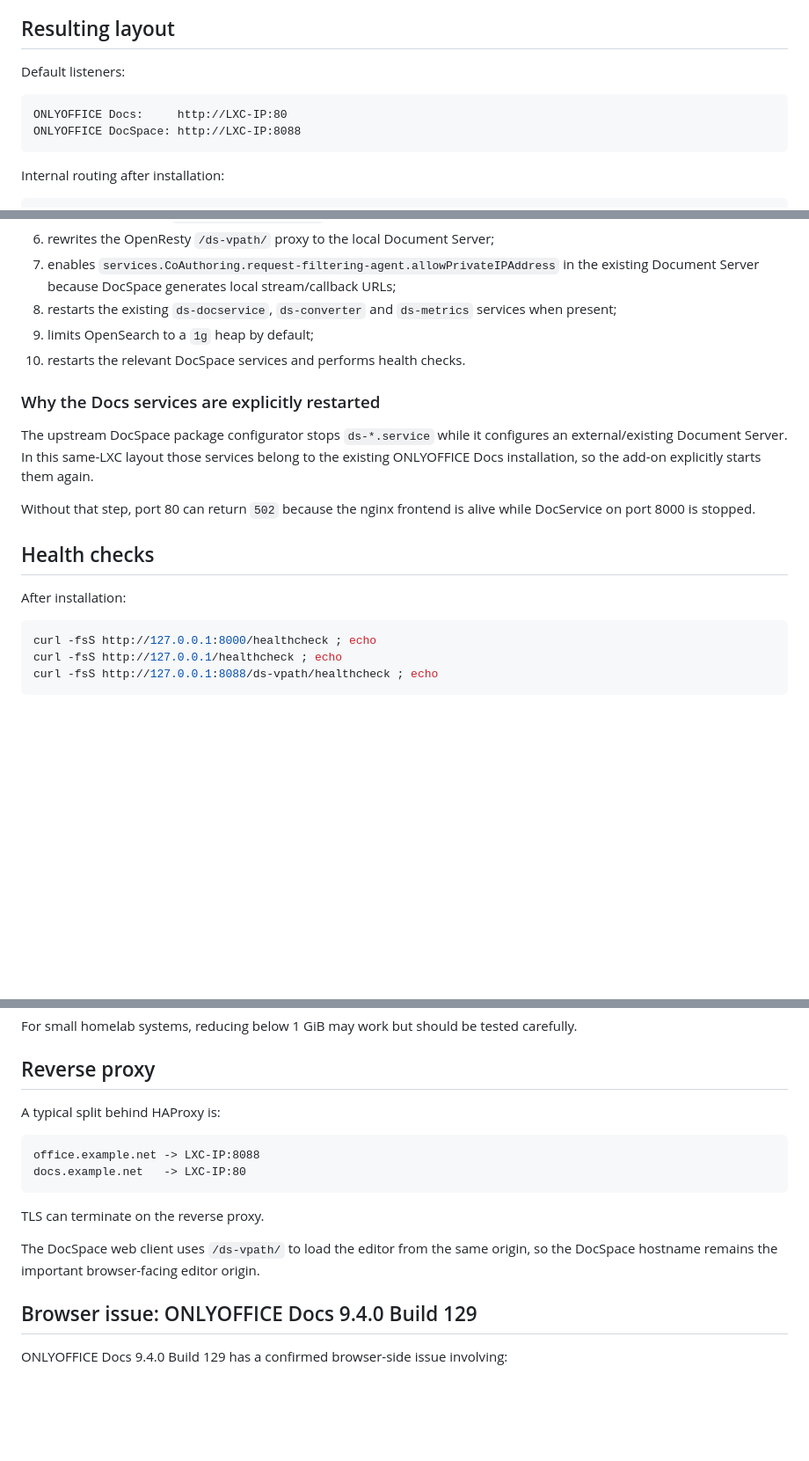
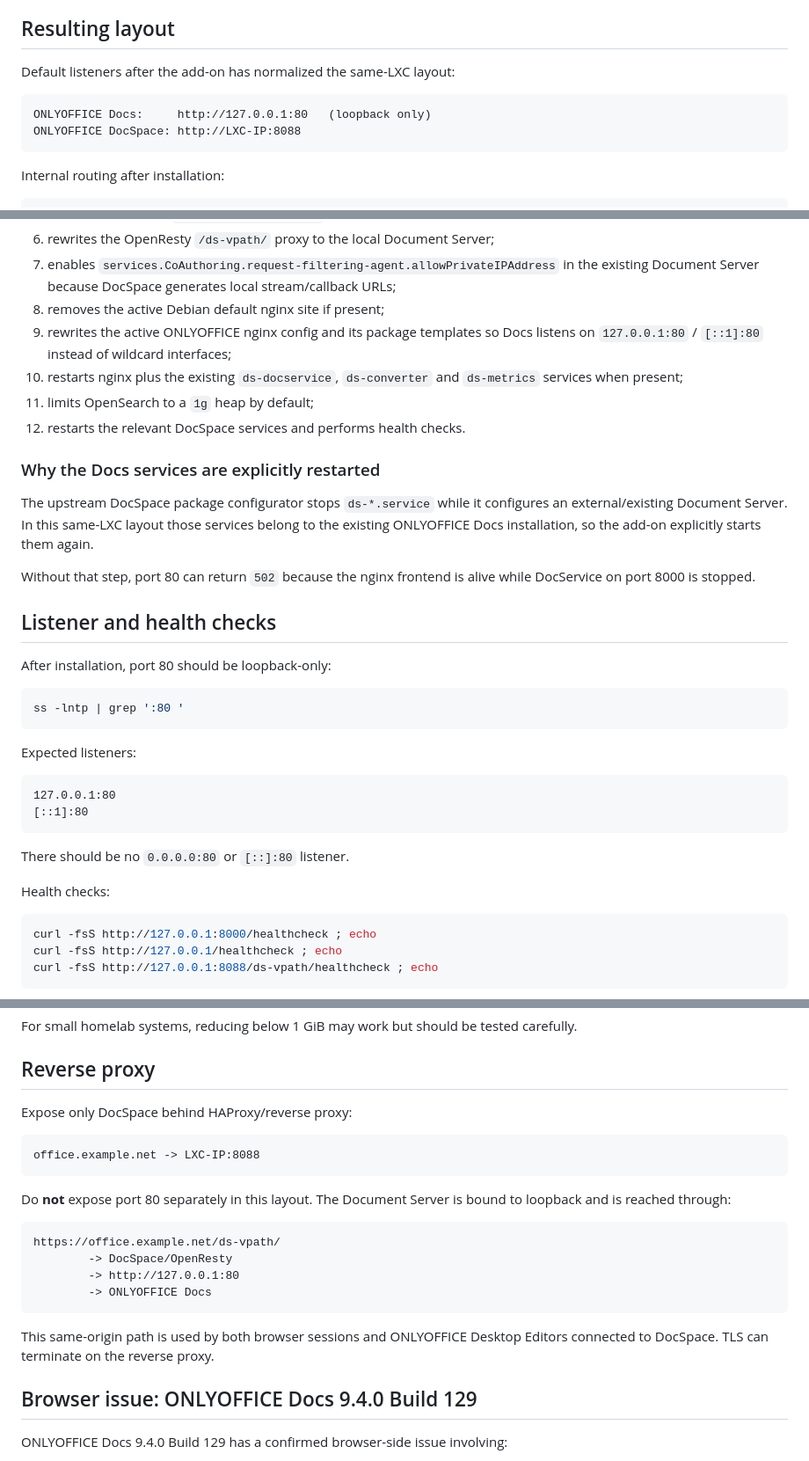
Before and after one commit to SaulGoodman1337/community-scripts, a Markdown page: docs/onlyoffice-docspace-addon.md, 3 parts joined by grey strips. Shown at 88% size. Rendered like a GitHub page; blank space fills up the shorter version.

Commit message:
Document loopback-only Document Server

````diff
--- a/docs/onlyoffice-docspace-addon.md
+++ b/docs/onlyoffice-docspace-addon.md
@@ -6,10 +6,10 @@ It is designed for an existing Proxmox Community Scripts ONLYOFFICE LXC. It does
 
 ## Resulting layout
 
-Default listeners:
+Default listeners after the add-on has normalized the same-LXC layout:
 
 ```text
-ONLYOFFICE Docs:     http://LXC-IP:80
+ONLYOFFICE Docs:     http://127.0.0.1:80   (loopback only)
 ONLYOFFICE DocSpace: http://LXC-IP:8088
 ```
 
@@ -129,9 +129,11 @@ The add-on then:
    - portal/callback: `http://127.0.0.1:8088`;
 6. rewrites the OpenResty `/ds-vpath/` proxy to the local Document Server;
 7. enables `services.CoAuthoring.request-filtering-agent.allowPrivateIPAddress` in the existing Document Server because DocSpace generates local stream/callback URLs;
-8. restarts the existing `ds-docservice`, `ds-converter` and `ds-metrics` services when present;
-9. limits OpenSearch to a `1g` heap by default;
-10. restarts the relevant DocSpace services and performs health checks.
+8. removes the active Debian default nginx site if present;
+9. rewrites the active ONLYOFFICE nginx config and its package templates so Docs listens on `127.0.0.1:80` / `[::1]:80` instead of wildcard interfaces;
+10. restarts nginx plus the existing `ds-docservice`, `ds-converter` and `ds-metrics` services when present;
+11. limits OpenSearch to a `1g` heap by default;
+12. restarts the relevant DocSpace services and performs health checks.
 
 ### Why the Docs services are explicitly restarted
 
@@ -139,9 +141,24 @@ The upstream DocSpace package configurator stops `ds-*.service` while it configu
 
 Without that step, port 80 can return `502` because the nginx frontend is alive while DocService on port 8000 is stopped.
 
-## Health checks
+## Listener and health checks
 
-After installation:
+After installation, port 80 should be loopback-only:
+
+```bash
+ss -lntp | grep ':80 '
+```
+
+Expected listeners:
+
+```text
+127.0.0.1:80
+[::1]:80
+```
+
+There should be no `0.0.0.0:80` or `[::]:80` listener.
+
+Health checks:
 
 ```bash
 curl -fsS http://127.0.0.1:8000/healthcheck ; echo
@@ -211,16 +228,22 @@ For small homelab systems, reducing below 1 GiB may work but should be tested ca
 
 ## Reverse proxy
 
-A typical split behind HAProxy is:
+Expose only DocSpace behind HAProxy/reverse proxy:
 
 ```text
 office.example.net -> LXC-IP:8088
-docs.example.net   -> LXC-IP:80
 ```
 
-TLS can terminate on the reverse proxy.
+Do **not** expose port 80 separately in this layout. The Document Server is bound to loopback and is reached through:
 
-The DocSpace web client uses `/ds-vpath/` to load the editor from the same origin, so the DocSpace hostname remains the important browser-facing editor origin.
+```text
+https://office.example.net/ds-vpath/
+        -> DocSpace/OpenResty
+        -> http://127.0.0.1:80
+        -> ONLYOFFICE Docs
+```
+
+This same-origin path is used by both browser sessions and ONLYOFFICE Desktop Editors connected to DocSpace. TLS can terminate on the reverse proxy.
 
 ## Browser issue: ONLYOFFICE Docs 9.4.0 Build 129
 
````
